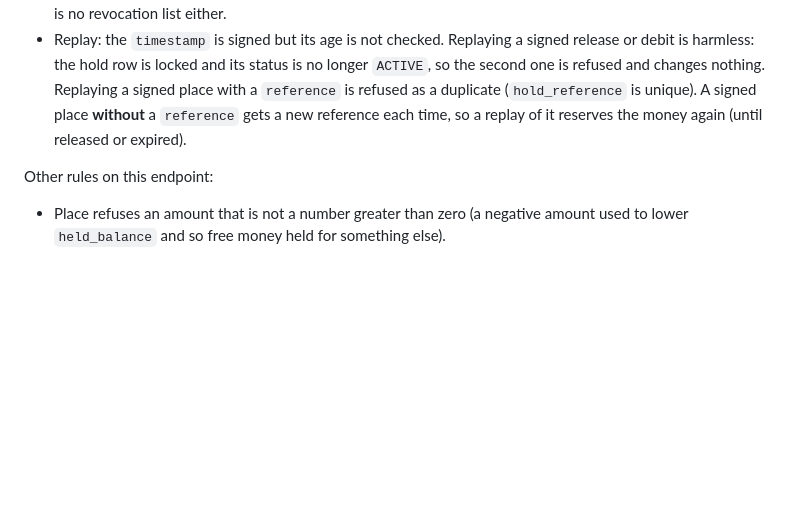
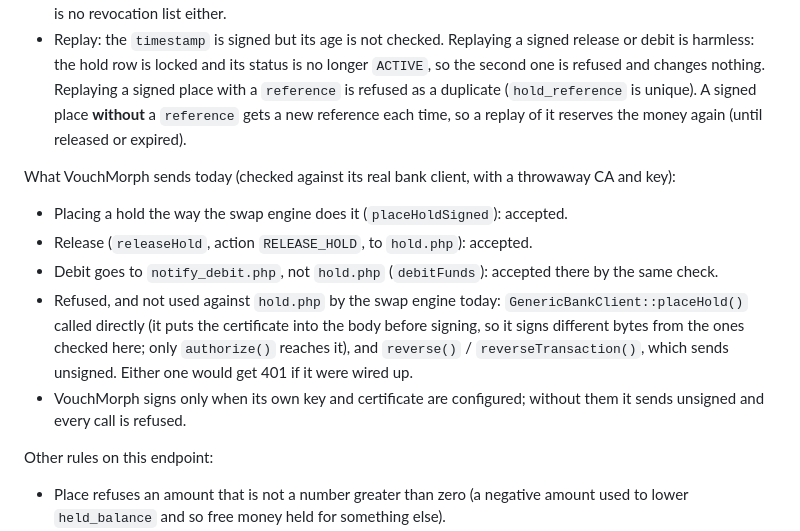
Before and after one commit to marvinsehunelo/saccussalis, a Markdown page: docs/SECURITY_NOTES.md, the part around the change. GitHub-like rendering; blank space fills up the shorter version.

Commit message:
docs: record which VouchMorph calls to hold.php pass the signature check
Co-Authored-By: Claude Opus 5.5 <noreply@anthropic.com>
Claude-Session: https://claude.ai/code/session_01TNKScLoxbHzErtnUYcgxrA

```diff
--- a/docs/SECURITY_NOTES.md
+++ b/docs/SECURITY_NOTES.md
@@ -54,6 +54,18 @@ What the signature covers, and what it does not:
   duplicate (`hold_reference` is unique). A signed place **without** a `reference` gets a new
   reference each time, so a replay of it reserves the money again (until released or expired).
 
+What VouchMorph sends today (checked against its real bank client, with a throwaway CA and key):
+
+- Placing a hold the way the swap engine does it (`placeHoldSigned`): accepted.
+- Release (`releaseHold`, action `RELEASE_HOLD`, to `hold.php`): accepted.
+- Debit goes to `notify_debit.php`, not `hold.php` (`debitFunds`): accepted there by the same check.
+- Refused, and not used against `hold.php` by the swap engine today: `GenericBankClient::placeHold()`
+  called directly (it puts the certificate into the body before signing, so it signs different
+  bytes from the ones checked here; only `authorize()` reaches it), and `reverse()` /
+  `reverseTransaction()`, which sends unsigned. Either one would get 401 if it were wired up.
+- VouchMorph signs only when its own key and certificate are configured; without them it sends
+  unsigned and every call is refused.
+
 Other rules on this endpoint:
 
 - Place refuses an amount that is not a number greater than zero (a negative amount used to lower
```
